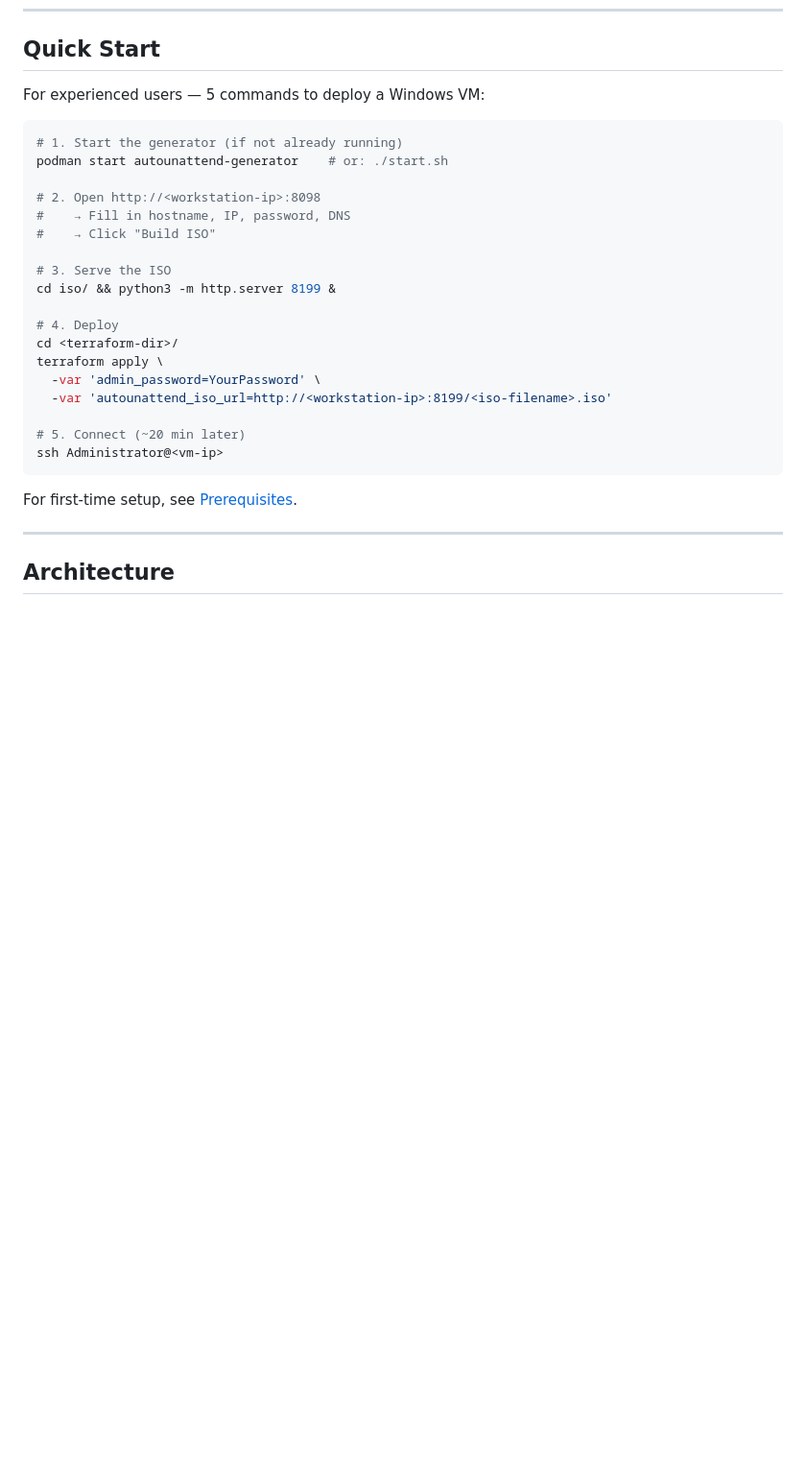
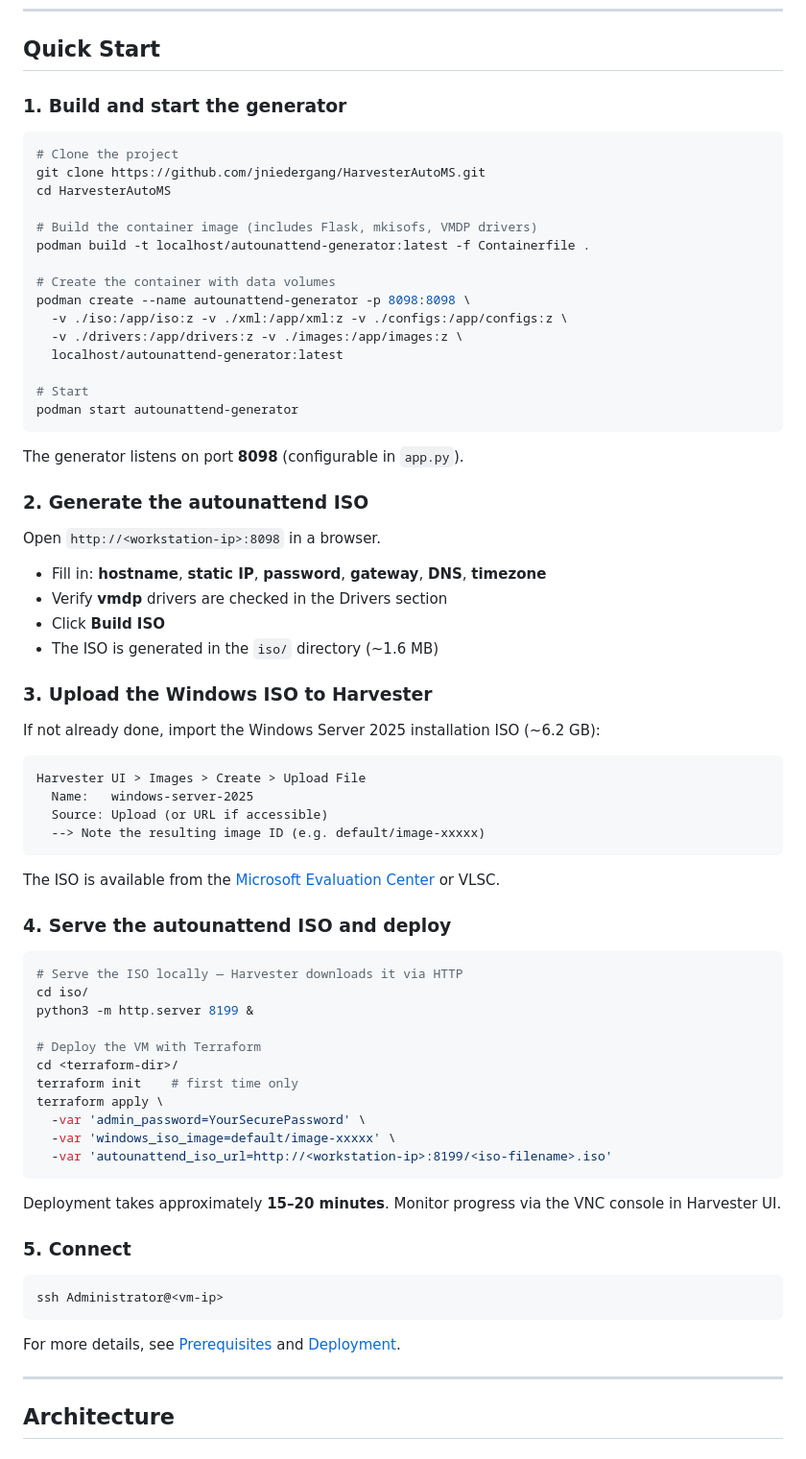
Before and after one commit to jniedergang/HarvesterAutoMS, a Markdown page: README.md, the part around the change. Shown at 96% size. Rendered like a GitHub page; blank space fills up the shorter version.

Commit message:
Expand quickstart: full setup from scratch, explain ports, add Windows ISO upload step

````diff
--- a/README.md
+++ b/README.md
@@ -42,30 +42,75 @@ Works in both **online** and **air-gapped** environments.
 
 ## Quick Start
 
-For experienced users — 5 commands to deploy a Windows VM:
+### 1. Build and start the generator
 
 ```bash
-# 1. Start the generator (if not already running)
-podman start autounattend-generator    # or: ./start.sh
+# Clone the project
+git clone https://github.com/jniedergang/HarvesterAutoMS.git
+cd HarvesterAutoMS
 
-# 2. Open http://<workstation-ip>:8098
-#    → Fill in hostname, IP, password, DNS
-#    → Click "Build ISO"
+# Build the container image (includes Flask, mkisofs, VMDP drivers)
+podman build -t localhost/autounattend-generator:latest -f Containerfile .
 
-# 3. Serve the ISO
-cd iso/ && python3 -m http.server 8199 &
+# Create the container with data volumes
+podman create --name autounattend-generator -p 8098:8098 \
+  -v ./iso:/app/iso:z -v ./xml:/app/xml:z -v ./configs:/app/configs:z \
+  -v ./drivers:/app/drivers:z -v ./images:/app/images:z \
+  localhost/autounattend-generator:latest
 
-# 4. Deploy
+# Start
+podman start autounattend-generator
+```
+
+The generator listens on port **8098** (configurable in `app.py`).
+
+### 2. Generate the autounattend ISO
+
+Open `http://<workstation-ip>:8098` in a browser.
+
+- Fill in: **hostname**, **static IP**, **password**, **gateway**, **DNS**, **timezone**
+- Verify **vmdp** drivers are checked in the Drivers section
+- Click **Build ISO**
+- The ISO is generated in the `iso/` directory (~1.6 MB)
+
+### 3. Upload the Windows ISO to Harvester
+
+If not already done, import the Windows Server 2025 installation ISO (~6.2 GB):
+
+```
+Harvester UI > Images > Create > Upload File
+  Name:   windows-server-2025
+  Source: Upload (or URL if accessible)
+  --> Note the resulting image ID (e.g. default/image-xxxxx)
+```
+
+The ISO is available from the [Microsoft Evaluation Center](https://www.microsoft.com/en-us/evalcenter/evaluate-windows-server-2025) or VLSC.
+
+### 4. Serve the autounattend ISO and deploy
+
+```bash
+# Serve the ISO locally — Harvester downloads it via HTTP
+cd iso/
+python3 -m http.server 8199 &
+
+# Deploy the VM with Terraform
 cd <terraform-dir>/
+terraform init    # first time only
 terraform apply \
-  -var 'admin_password=YourPassword' \
+  -var 'admin_password=YourSecurePassword' \
+  -var 'windows_iso_image=default/image-xxxxx' \
   -var 'autounattend_iso_url=http://<workstation-ip>:8199/<iso-filename>.iso'
+```
 
-# 5. Connect (~20 min later)
+Deployment takes approximately **15–20 minutes**. Monitor progress via the VNC console in Harvester UI.
+
+### 5. Connect
+
+```bash
 ssh Administrator@<vm-ip>
 ```
 
-For first-time setup, see [Prerequisites](#prerequisites).
+For more details, see [Prerequisites](#prerequisites) and [Deployment](#deployment).
 
 ---
 
````
Also changed, not shown: GUIDE-fr.md (+57 -12 lines), GUIDE.md (+57 -12 lines).
